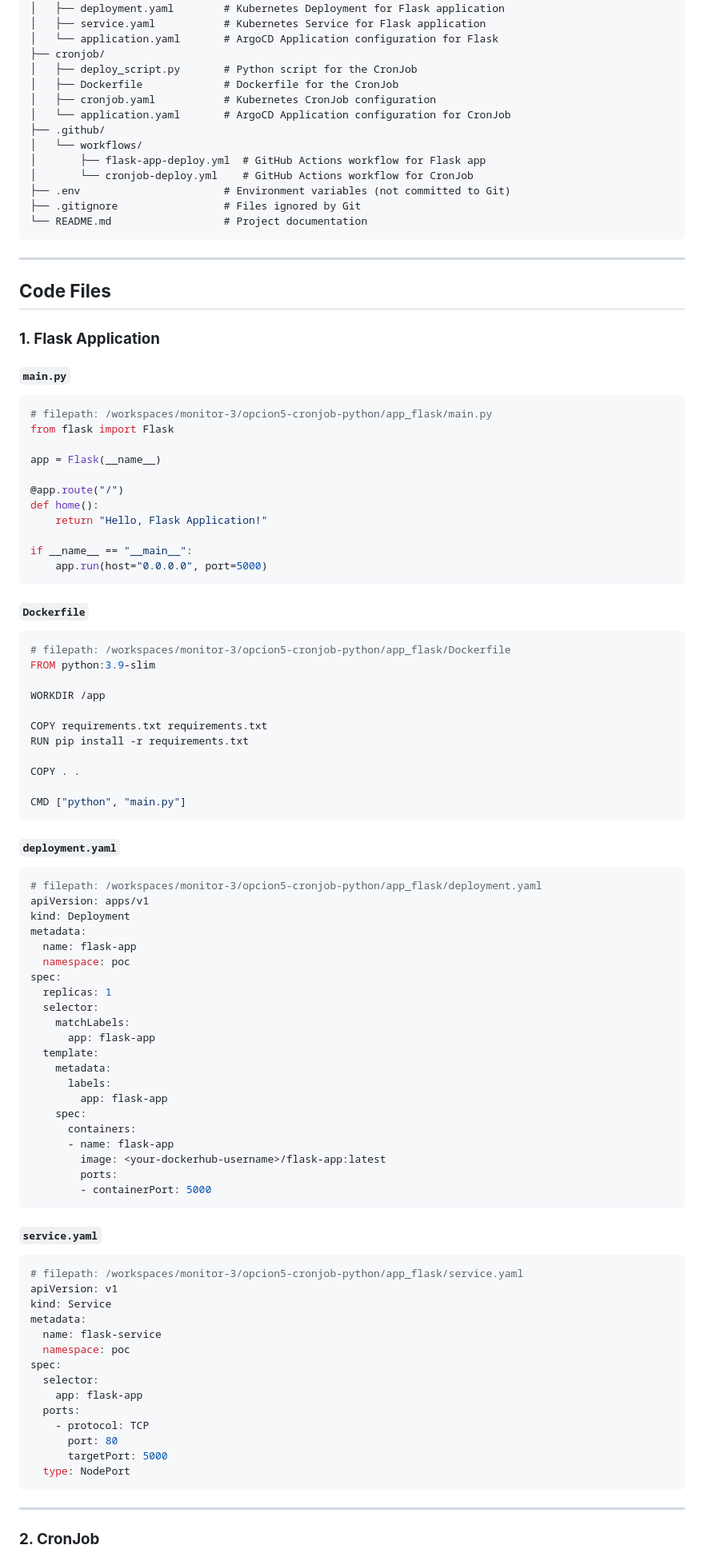
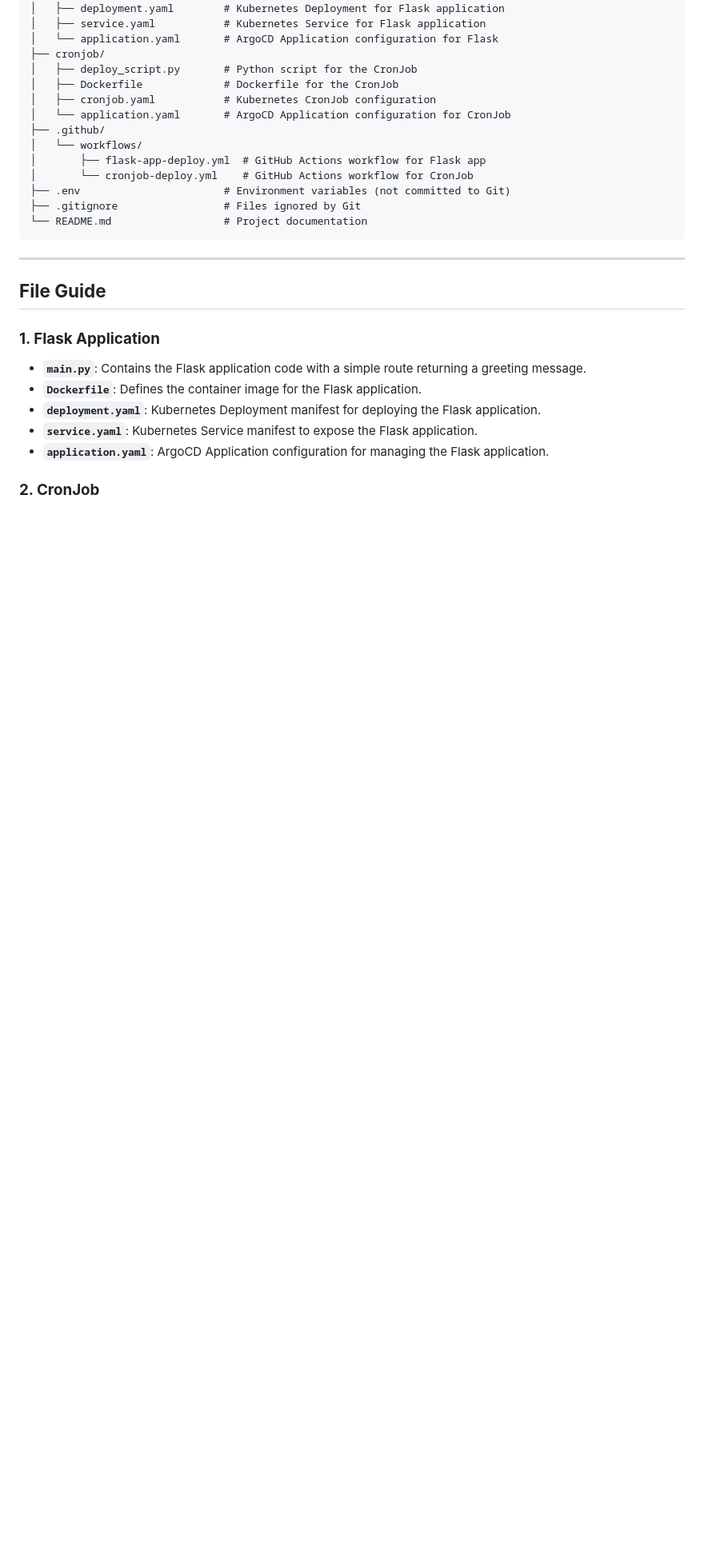
Before and after one commit to JaimeHenaoChallange/opcion5-cronjob-python, a Markdown page: README.md, the part around the change printed below. Shown: that part at 80% size. Drawn GitHub-style; blank space fills up the shorter version.

Commit message:
feat: fix README

````diff
--- a/README.md
+++ b/README.md
@@ -37,84 +37,15 @@ opcion5-cronjob-python/
 
 ---
 
-## **Code Files**
+## **File Guide**
 
 ### **1. Flask Application**
 
-#### `main.py`
-```python
-# filepath: /workspaces/monitor-3/opcion5-cronjob-python/app_flask/main.py
-from flask import Flask
-
-app = Flask(__name__)
-
-@app.route("/")
-def home():
-    return "Hello, Flask Application!"
-
-if __name__ == "__main__":
-    app.run(host="0.0.0.0", port=5000)
-```
-
-#### `Dockerfile`
-```dockerfile
-# filepath: /workspaces/monitor-3/opcion5-cronjob-python/app_flask/Dockerfile
-FROM python:3.9-slim
-
-WORKDIR /app
-
-COPY requirements.txt requirements.txt
-RUN pip install -r requirements.txt
-
-COPY . .
-
-CMD ["python", "main.py"]
-```
-
-#### `deployment.yaml`
-```yaml
-# filepath: /workspaces/monitor-3/opcion5-cronjob-python/app_flask/deployment.yaml
-apiVersion: apps/v1
-kind: Deployment
-metadata:
-  name: flask-app
-  namespace: poc
-spec:
-  replicas: 1
-  selector:
-    matchLabels:
-      app: flask-app
-  template:
-    metadata:
-      labels:
-        app: flask-app
-    spec:
-      containers:
-      - name: flask-app
-        image: <your-dockerhub-username>/flask-app:latest
-        ports:
-        - containerPort: 5000
-```
-
-#### `service.yaml`
-```yaml
-# filepath: /workspaces/monitor-3/opcion5-cronjob-python/app_flask/service.yaml
-apiVersion: v1
-kind: Service
-metadata:
-  name: flask-service
-  namespace: poc
-spec:
-  selector:
-    app: flask-app
-  ports:
-    - protocol: TCP
-      port: 80
-      targetPort: 5000
-  type: NodePort
-```
-
----
+- **`main.py`**: Contains the Flask application code with a simple route returning a greeting message.
+- **`Dockerfile`**: Defines the container image for the Flask application.
+- **`deployment.yaml`**: Kubernetes Deployment manifest for deploying the Flask application.
+- **`service.yaml`**: Kubernetes Service manifest to expose the Flask application.
+- **`application.yaml`**: ArgoCD Application configuration for managing the Flask application.
 
 ### **2. CronJob**
 
````
Also changed, not shown: other parts of README.md (+6 -107 lines).
